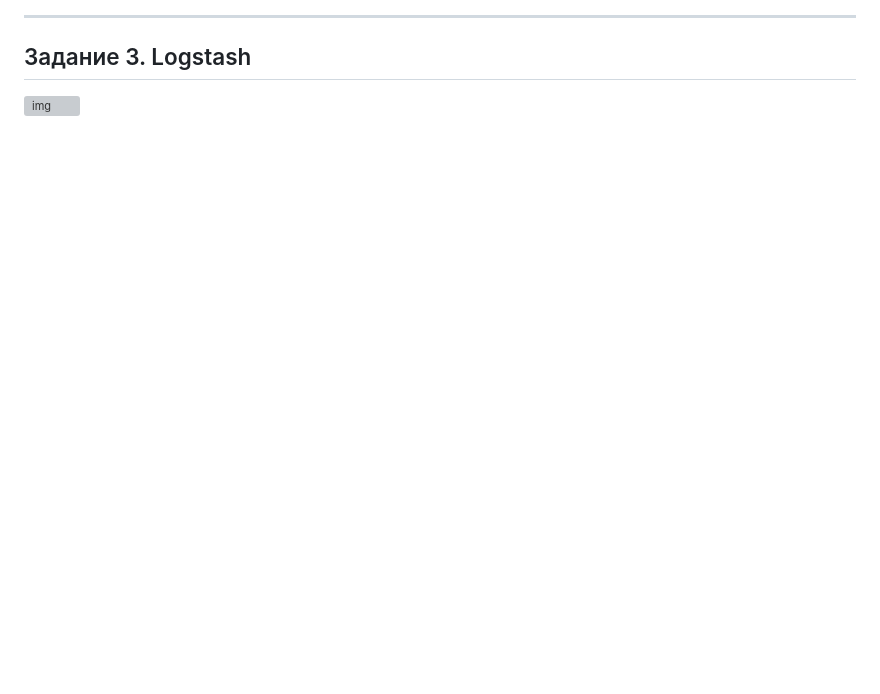
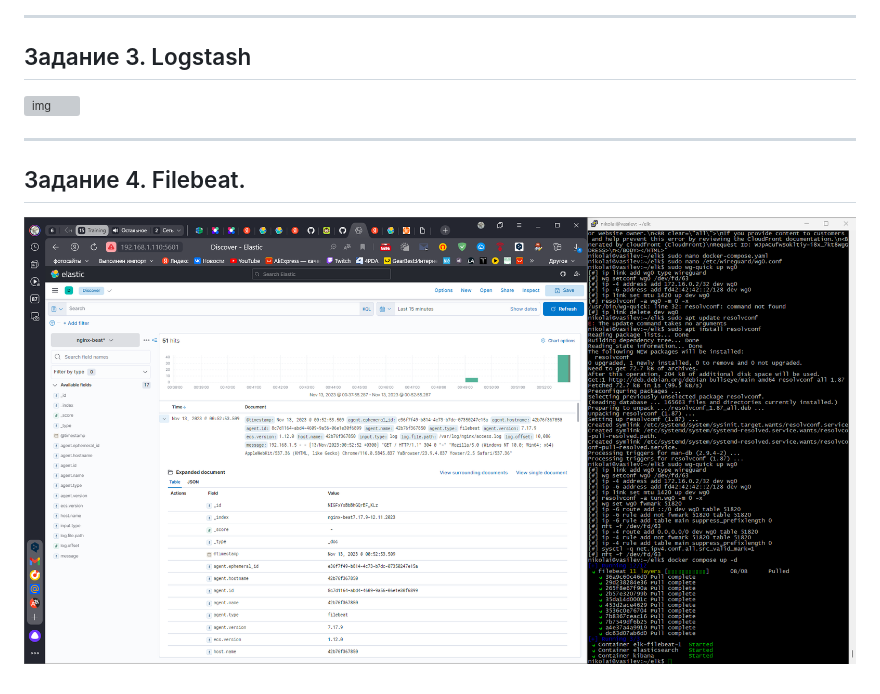
Before and after one commit to netology-code/sys-pattern-homework, a Markdown page: Системы хранения и передачи данных/ELK.md, the part around one of its changes. GitHub-like rendering; pictures changed too: img/Снимок_экрана_2023-11-13_005410.png (added); blank space fills up the shorter version; grey boxes are pictures that could not be loaded.

Commit message:
hw 11.3 end

```diff
--- a/Системы хранения и передачи данных/ELK.md
+++ b/Системы хранения и передачи данных/ELK.md
@@ -12,3 +13,8 @@
 ## Задание 3. Logstash
 
 ![img](../img/2023-11-12_23-46-39.png)
+
+---
+## Задание 4. Filebeat.
+
+![img](../img/Снимок_экрана_2023-11-13_005410.png)
```
Also changed, not shown: other parts of Системы хранения и передачи данных/ELK.md (+1 -0 lines).
